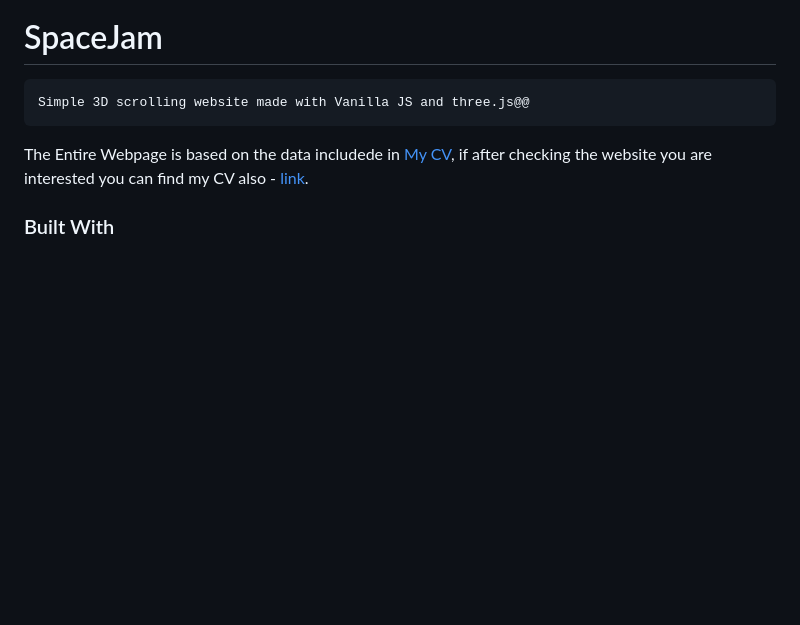
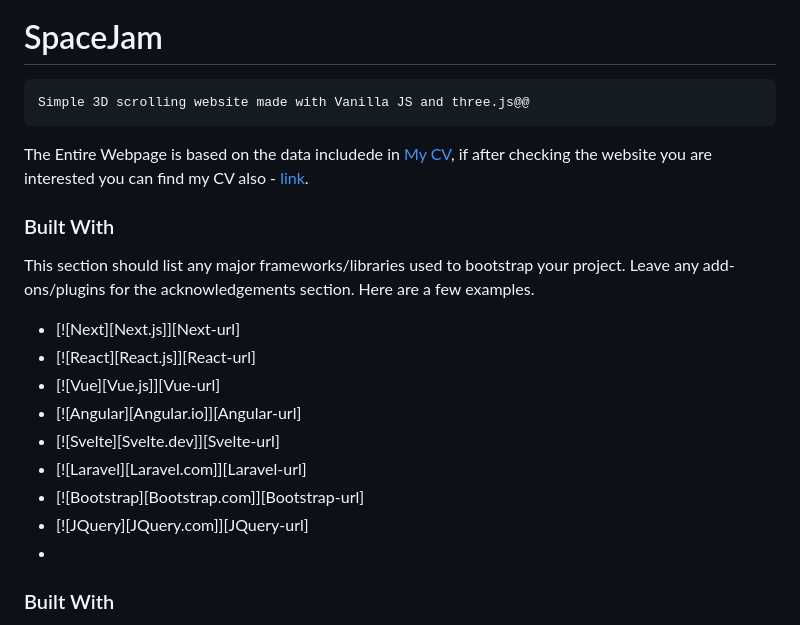
Before and after one commit to instamenta/SpaceJam, a Markdown page: README.md, the part around the change. Rendered like a GitHub page; blank space fills up the shorter version.

````diff
--- a/README.md
+++ b/README.md
@@ -4,7 +4,19 @@ Simple 3D scrolling website made with Vanilla JS and three.js@@
 ```
 
 The Entire Webpage is based on the data includede in [My CV](https://github.com/instamenta/SpaceJam/files/10712348/JanCV.pdf), if after checking the website you are interested you can find my CV also - [link](https://github.com/instamenta/SpaceJam/files/10712348/JanCV.pdf).
+### Built With
 
+This section should list any major frameworks/libraries used to bootstrap your project. Leave any add-ons/plugins for the acknowledgements section. Here are a few examples.
+
+* [![Next][Next.js]][Next-url]
+* [![React][React.js]][React-url]
+* [![Vue][Vue.js]][Vue-url]
+* [![Angular][Angular.io]][Angular-url]
+* [![Svelte][Svelte.dev]][Svelte-url]
+* [![Laravel][Laravel.com]][Laravel-url]
+* [![Bootstrap][Bootstrap.com]][Bootstrap-url]
+* [![JQuery][JQuery.com]][JQuery-url]
+*
 ### Built With
 
 * [![React][React.js]][React-url]
````
